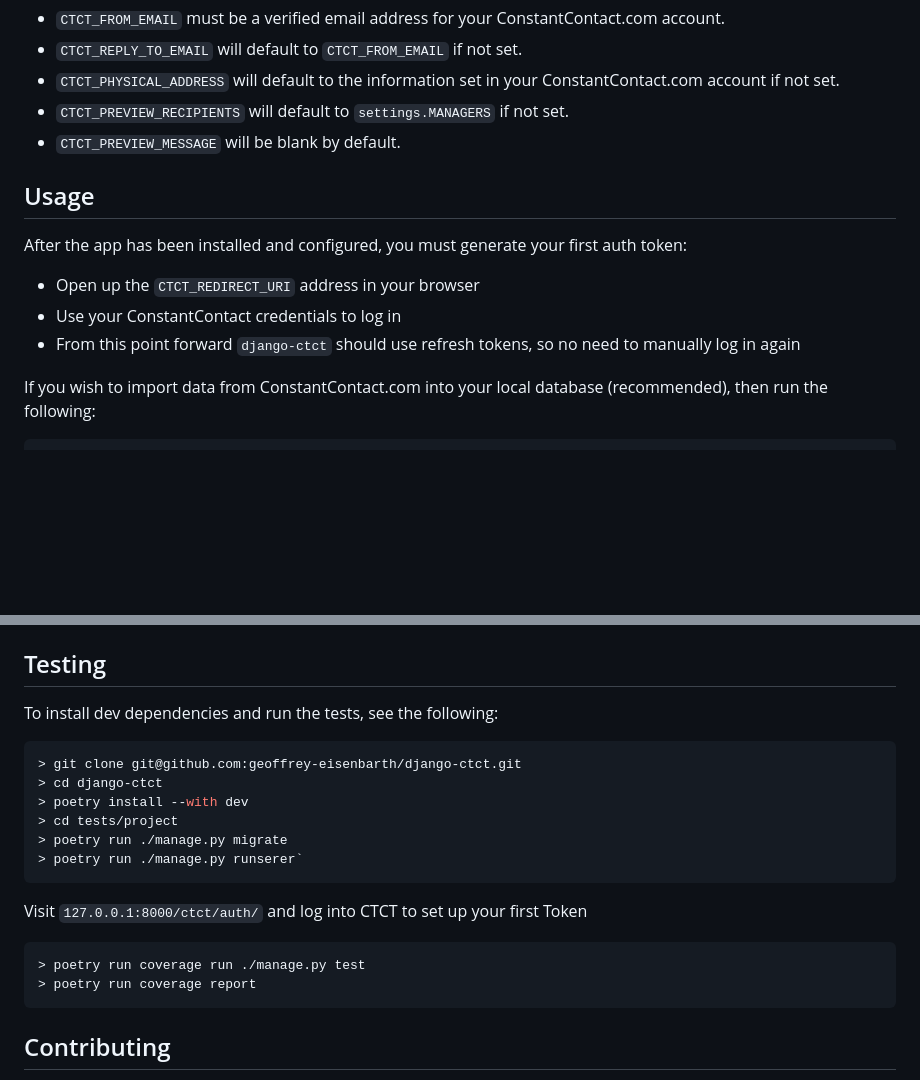
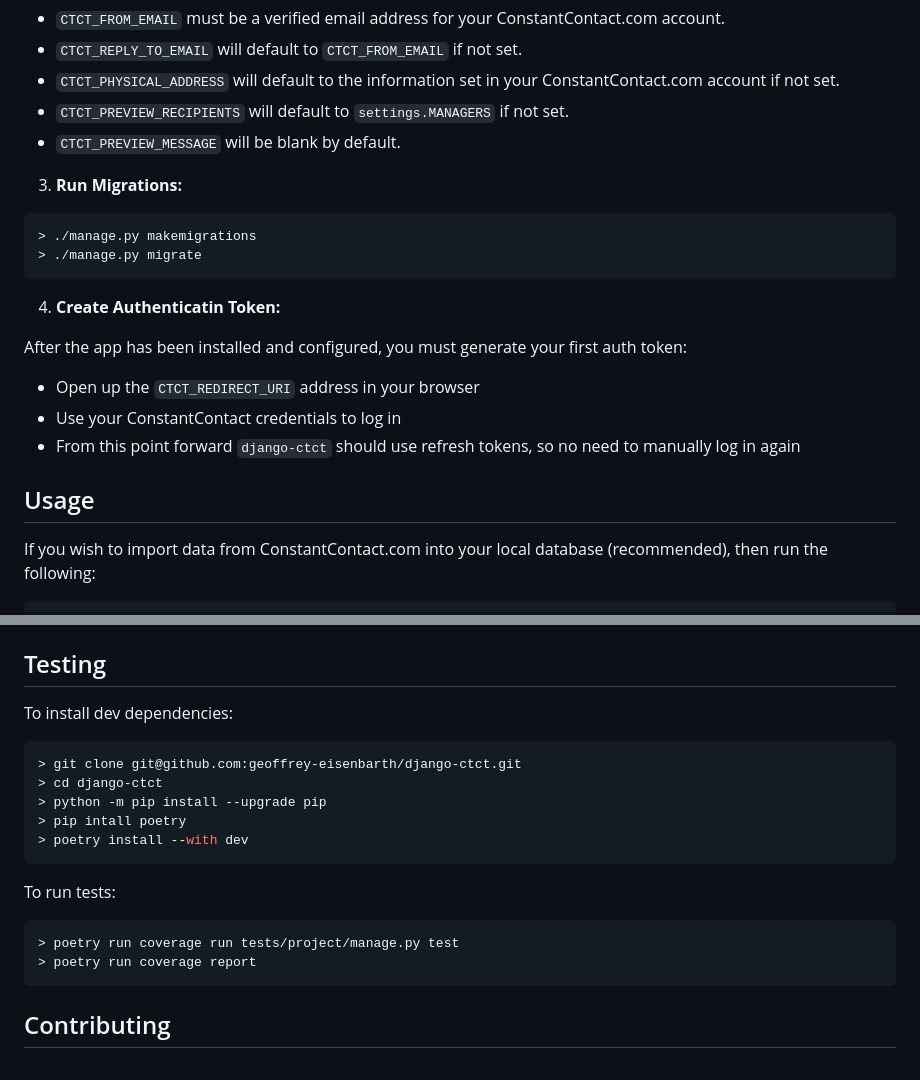
Before and after one commit to geoffrey-eisenbarth/django-ctct, a Markdown page: README.md, 2 parts joined by grey strips. Rendered like a GitHub page; blank space fills up the shorter version.

Commit message:
Clarify migrations and testing

````diff
--- a/README.md
+++ b/README.md
@@ -86,14 +86,21 @@ CTCT_SYNC_ADMIN = False      # Django admin CRUD operations will sync with ctct
   * `CTCT_PREVIEW_RECIPIENTS` will default to `settings.MANAGERS` if not set.
   * `CTCT_PREVIEW_MESSAGE` will be blank by default.
 
+3) **Run Migrations:**
+```bash
+> ./manage.py makemigrations
+> ./manage.py migrate
+```
 
-## Usage
+4) **Create Authenticatin Token:**
 
 After the app has been installed and configured, you must generate your first auth token:
   * Open up the `CTCT_REDIRECT_URI` address in your browser
   * Use your ConstantContact credentials to log in
   * From this point forward `django-ctct` should use refresh tokens, so no need to manually log in again
 
+
+## Usage
 If you wish to import data from ConstantContact.com into your local database (recommended), then run the following:
 
 ```bash
@@ -108,20 +115,20 @@ If you wish to use the Django admin to interact with ConstantContact, you must e
 
 ## Testing
 
-To install dev dependencies and run the tests, see the following:
+To install dev dependencies:
 
 ```bash
 > git clone git@github.com:geoffrey-eisenbarth/django-ctct.git
 > cd django-ctct
+> python -m pip install --upgrade pip
+> pip intall poetry
 > poetry install --with dev
-> cd tests/project
-> poetry run ./manage.py migrate
-> poetry run ./manage.py runserer`
 ```
-Visit `127.0.0.1:8000/ctct/auth/` and log into CTCT to set up your first Token
+
+To run tests:
 
 ```bash
-> poetry run coverage run ./manage.py test
+> poetry run coverage run tests/project/manage.py test
 > poetry run coverage report
 ```
 
````
